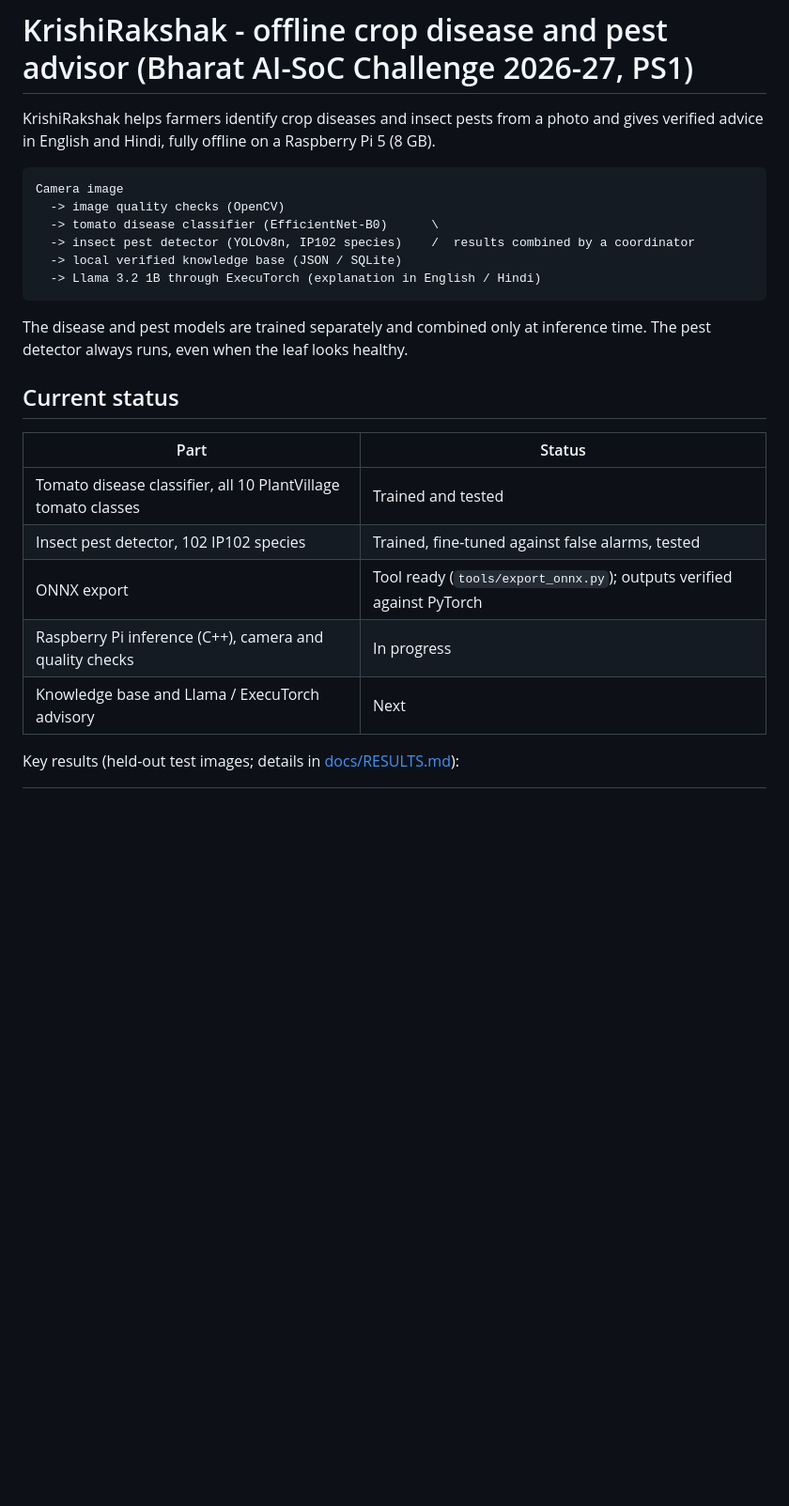
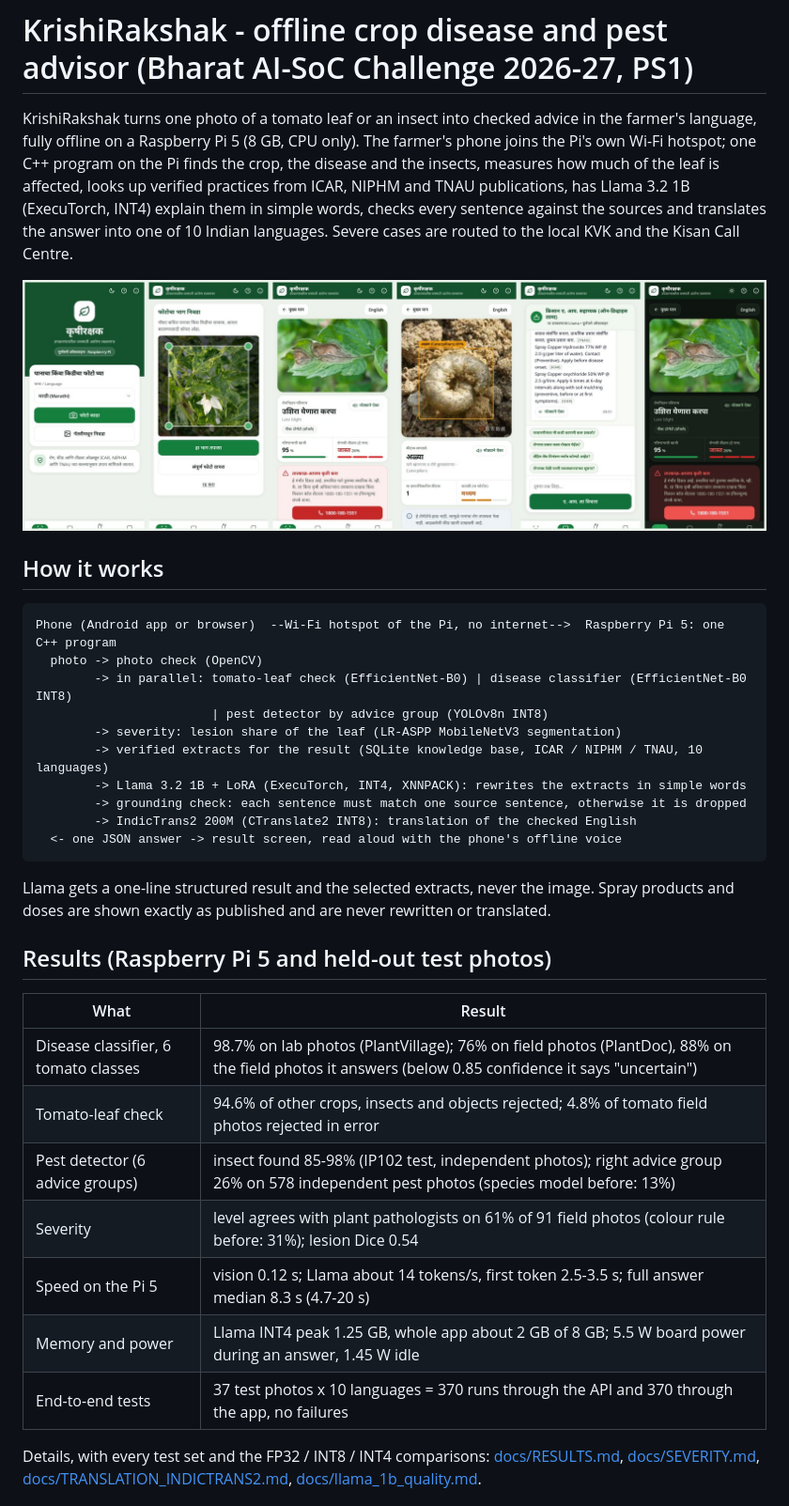
Before and after one commit to ashwinambatwariitm/krishirakshak-ps1, a Markdown page: README.md, the part around one of its changes. Shown at 94% size. Rendered like a GitHub page; pictures changed too: docs/images/app_screens.jpg (added); blank space fills up the shorter version.

````diff
--- a/README.md
+++ b/README.md
@@ -1,29 +1,45 @@
 # KrishiRakshak - offline crop disease and pest advisor (Bharat AI-SoC Challenge 2026-27, PS1)
 
-KrishiRakshak helps farmers identify crop diseases and insect pests from a photo and gives verified advice in English
-and Hindi, fully offline on a Raspberry Pi 5 (8 GB).
+KrishiRakshak turns one photo of a tomato leaf or an insect into checked advice in the farmer's language, fully
+offline on a Raspberry Pi 5 (8 GB, CPU only). The farmer's phone joins the Pi's own Wi-Fi hotspot; one C++ program on
+the Pi finds the crop, the disease and the insects, measures how much of the leaf is affected, looks up verified
+practices from ICAR, NIPHM and TNAU publications, has Llama 3.2 1B (ExecuTorch, INT4) explain them in simple words,
+checks every sentence against the sources and translates the answer into one of 10 Indian languages. Severe cases are
+routed to the local KVK and the Kisan Call Centre.
+
+![The farmer app on the Pi: start, crop, disease result, pest result, Kisan AI, night mode](docs/images/app_screens.jpg)
+
+## How it works
 
 ```
-Camera image
-  -> image quality checks (OpenCV)
-  -> tomato disease classifier (EfficientNet-B0)      \
-  -> insect pest detector (YOLOv8n, IP102 species)    /  results combined by a coordinator
-  -> local verified knowledge base (JSON / SQLite)
-  -> Llama 3.2 1B through ExecuTorch (explanation in English / Hindi)
+Phone (Android app or browser)  --Wi-Fi hotspot of the Pi, no internet-->  Raspberry Pi 5: one C++ program
+  photo -> photo check (OpenCV)
+        -> in parallel: tomato-leaf check (EfficientNet-B0) | disease classifier (EfficientNet-B0 INT8)
+                        | pest detector by advice group (YOLOv8n INT8)
+        -> severity: lesion share of the leaf (LR-ASPP MobileNetV3 segmentation)
+        -> verified extracts for the result (SQLite knowledge base, ICAR / NIPHM / TNAU, 10 languages)
+        -> Llama 3.2 1B + LoRA (ExecuTorch, INT4, XNNPACK): rewrites the extracts in simple words
+        -> grounding check: each sentence must match one source sentence, otherwise it is dropped
+        -> IndicTrans2 200M (CTranslate2 INT8): translation of the checked English
+  <- one JSON answer -> result screen, read aloud with the phone's offline voice
 ```
 
-The disease and pest models are trained separately and combined only at inference time. The pest detector always
-runs, even when the leaf looks healthy.
+Llama gets a one-line structured result and the selected extracts, never the image. Spray products and doses are shown
+exactly as published and are never rewritten or translated.
 
-## Current status
+## Results (Raspberry Pi 5 and held-out test photos)
 
-| Part | Status |
+| What | Result |
 |---|---|
-| Tomato disease classifier, all 10 PlantVillage tomato classes | Trained and tested |
-| Insect pest detector, 102 IP102 species | Trained, fine-tuned against false alarms, tested |
-| ONNX export | Tool ready (`tools/export_onnx.py`); outputs verified against PyTorch |
-| Raspberry Pi inference (C++), camera and quality checks | In progress |
-| Knowledge base and Llama / ExecuTorch advisory | Next |
+| Disease classifier, 6 tomato classes | 98.7% on lab photos (PlantVillage); 76% on field photos (PlantDoc), 88% on the field photos it answers (below 0.85 confidence it says "uncertain") |
+| Tomato-leaf check | 94.6% of other crops, insects and objects rejected; 4.8% of tomato field photos rejected in error |
+| Pest detector (6 advice groups) | insect found 85-98% (IP102 test, independent photos); right advice group 26% on 578 independent pest photos (species model before: 13%) |
+| Severity | level agrees with plant pathologists on 61% of 91 field photos (colour rule before: 31%); lesion Dice 0.54 |
+| Speed on the Pi 5 | vision 0.12 s; Llama about 14 tokens/s, first token 2.5-3.5 s; full answer median 8.3 s (4.7-20 s) |
+| Memory and power | Llama INT4 peak 1.25 GB, whole app about 2 GB of 8 GB; 5.5 W board power during an answer, 1.45 W idle |
+| End-to-end tests | 37 test photos x 10 languages = 370 runs through the API and 370 through the app, no failures |
 
-Key results (held-out test images; details in [docs/RESULTS.md](docs/RESULTS.md)):
+Details, with every test set and the FP32 / INT8 / INT4 comparisons: [docs/RESULTS.md](docs/RESULTS.md),
+[docs/SEVERITY.md](docs/SEVERITY.md), [docs/TRANSLATION_INDICTRANS2.md](docs/TRANSLATION_INDICTRANS2.md),
+[docs/llama_1b_quality.md](docs/llama_1b_quality.md).
 
````
Also changed, not shown: other parts of README.md (+102 -129 lines), docs/SEVERITY.md (+2 -1 lines), 2 other files.
